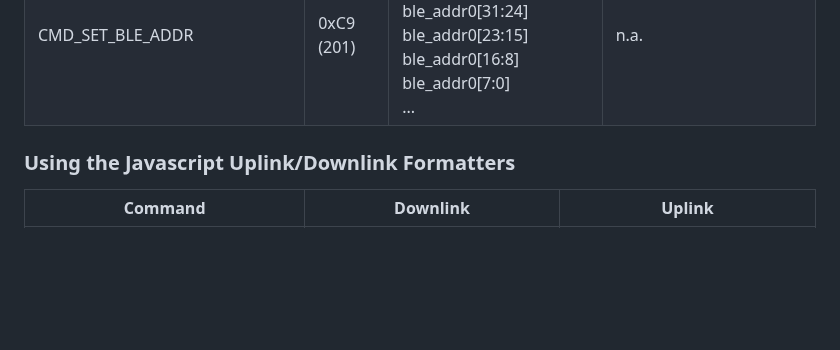
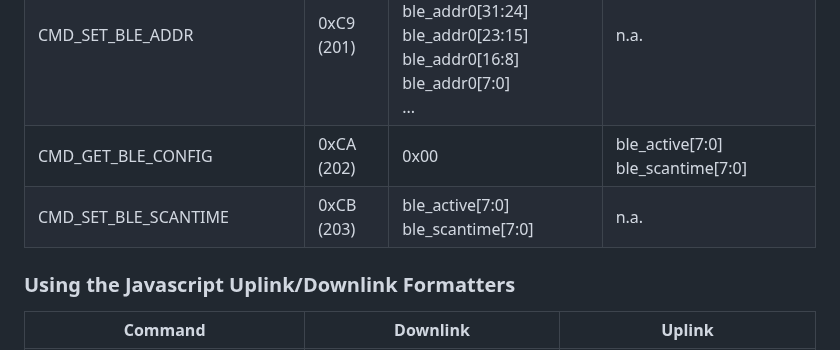
Before and after one commit to matthias-bs/BresserWeatherSensorLW, a Markdown page: README.md, the part around the change. GitHub-like rendering; blank space fills up the shorter version.

```diff
--- a/README.md
+++ b/README.md
@@ -151,6 +151,8 @@ Meanwhile, refer to [BresserWeatherSensorTTN - README.md](https://github.com/mat
 | CMD_SET_SENSORS_EXC           | 0xC7 (199) | sensors_exc0[31:24]<br>sensors_exc0[23:15]<br>sensors_exc0[16:8]<br>sensors_exc0[7:0]<br>... | n.a. |
 | CMD_GET_BLE_ADDR              | 0xC8 (200) | 0x00                                                                      | ble_addr0[47:40]<br>ble_addr0[39:32]<br>ble_addr0[31:24]<br>ble_addr0[23:15]<br>ble_addr0[16:8]<br>ble_addr0[7:0]<br>... |
 | CMD_SET_BLE_ADDR              | 0xC9 (201) | ble_addr0[47:40]<br>ble_addr0[39:32]<br>ble_addr0[31:24]<br>ble_addr0[23:15]<br>ble_addr0[16:8]<br>ble_addr0[7:0]<br>... | n.a. |
+| CMD_GET_BLE_CONFIG            | 0xCA (202) | 0x00                                                                      | ble_active[7:0]<br>ble_scantime[7:0] |
+| CMD_SET_BLE_SCANTIME          | 0xCB (203) | ble_active[7:0]<br>ble_scantime[7:0]                                      | n.a.            |
 
 ### Using the Javascript Uplink/Downlink Formatters
 
```
